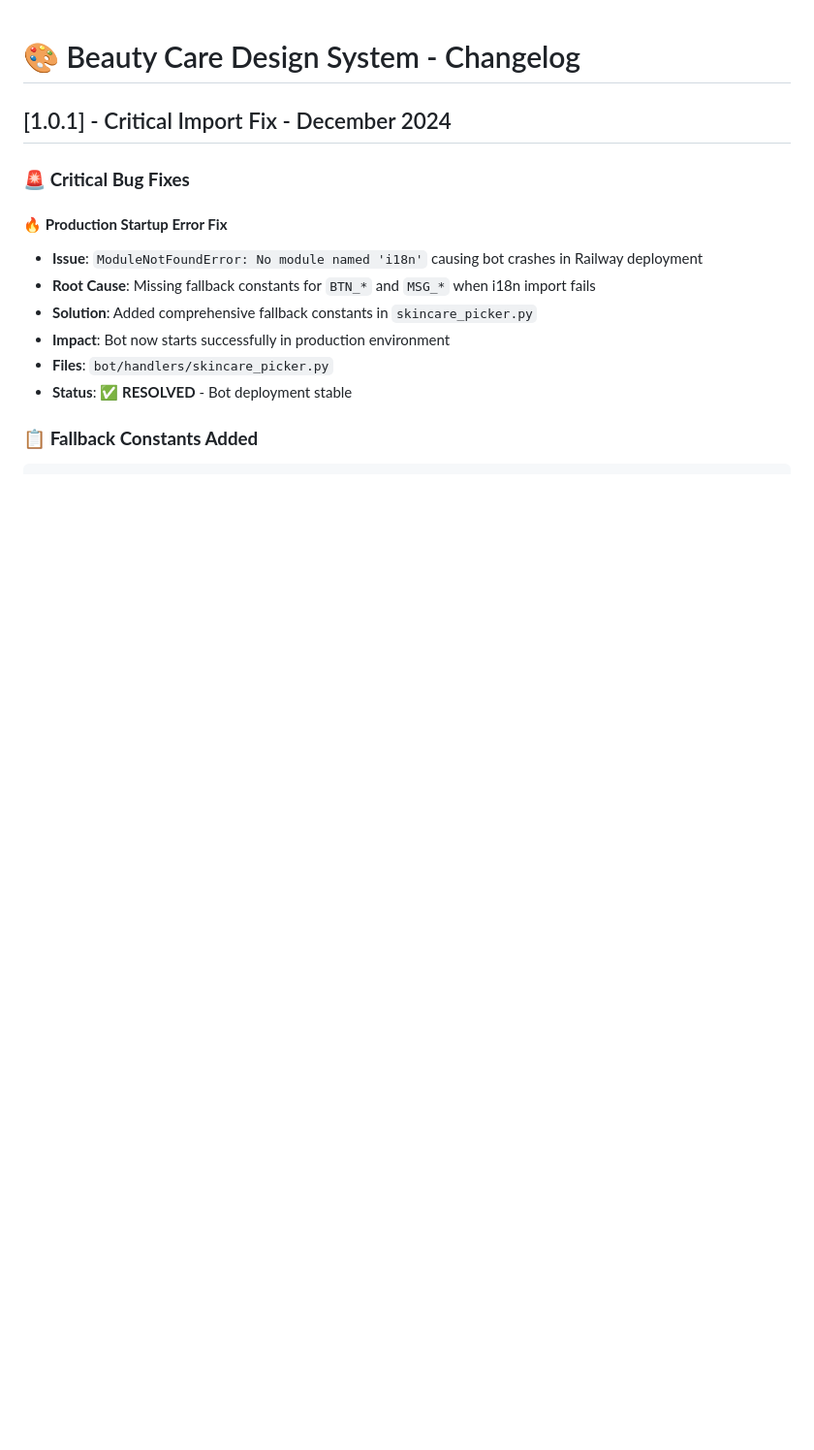
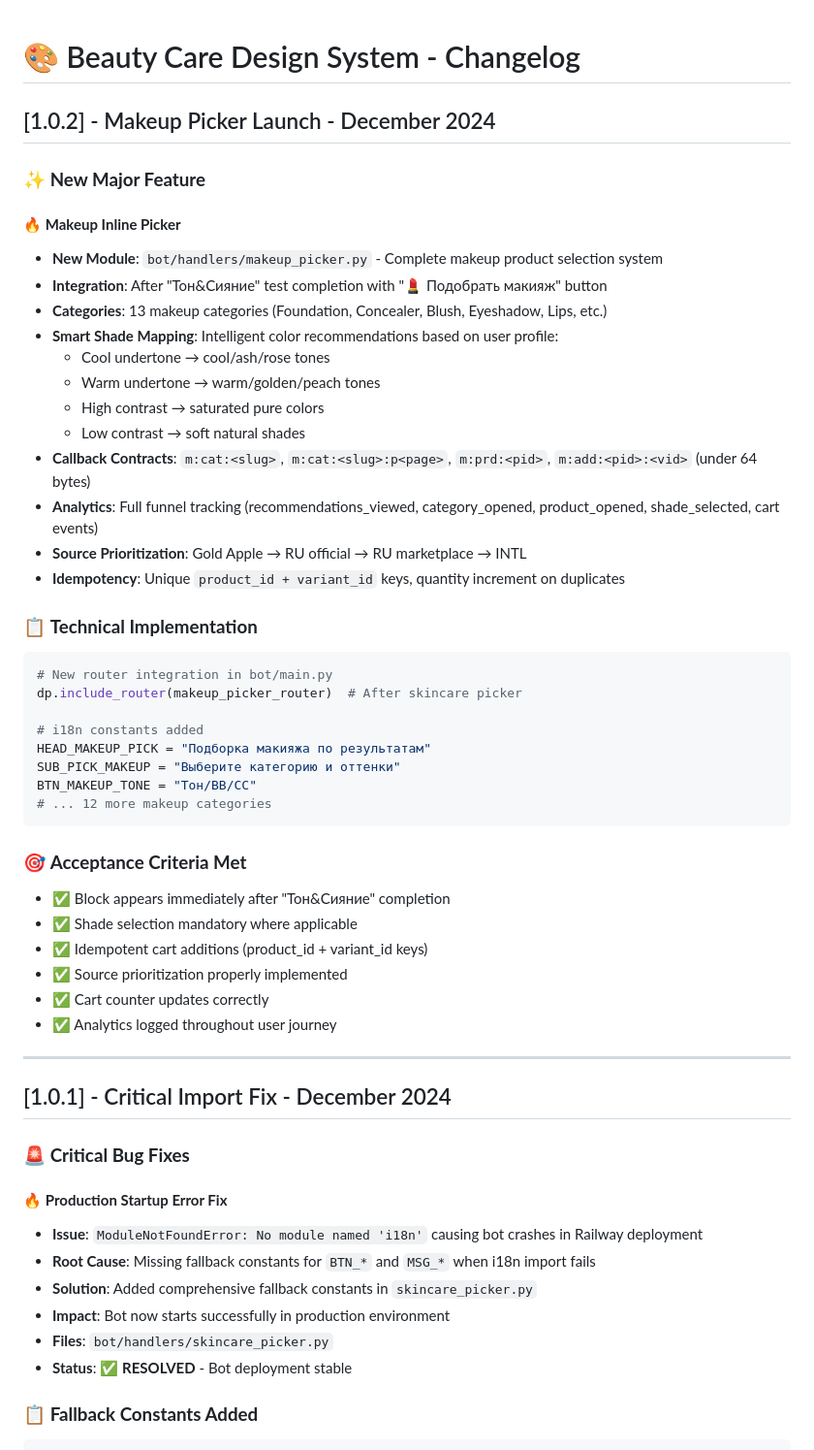
Before and after one commit to MarkGerber1/skin-advisor, a Markdown page: CHANGELOG.md, the part around the change. Shown: that part at 97% size. GitHub-like rendering; blank space fills up the shorter version.

````diff
--- a/CHANGELOG.md
+++ b/CHANGELOG.md
@@ -1,4 +1,44 @@
 # 🎨 Beauty Care Design System - Changelog
+
+## [1.0.2] - Makeup Picker Launch - December 2024
+
+### ✨ **New Major Feature**
+
+#### 🔥 **Makeup Inline Picker**
+- **New Module**: `bot/handlers/makeup_picker.py` - Complete makeup product selection system
+- **Integration**: After "Тон&Сияние" test completion with "💄 Подобрать макияж" button
+- **Categories**: 13 makeup categories (Foundation, Concealer, Blush, Eyeshadow, Lips, etc.)
+- **Smart Shade Mapping**: Intelligent color recommendations based on user profile:
+  - Cool undertone → cool/ash/rose tones
+  - Warm undertone → warm/golden/peach tones
+  - High contrast → saturated pure colors
+  - Low contrast → soft natural shades
+- **Callback Contracts**: `m:cat:<slug>`, `m:cat:<slug>:p<page>`, `m:prd:<pid>`, `m:add:<pid>:<vid>` (under 64 bytes)
+- **Analytics**: Full funnel tracking (recommendations_viewed, category_opened, product_opened, shade_selected, cart events)
+- **Source Prioritization**: Gold Apple → RU official → RU marketplace → INTL
+- **Idempotency**: Unique `product_id + variant_id` keys, quantity increment on duplicates
+
+### 📋 **Technical Implementation**
+```python
+# New router integration in bot/main.py
+dp.include_router(makeup_picker_router)  # After skincare picker
+
+# i18n constants added
+HEAD_MAKEUP_PICK = "Подборка макияжа по результатам"
+SUB_PICK_MAKEUP = "Выберите категорию и оттенки"
+BTN_MAKEUP_TONE = "Тон/BB/CC"
+# ... 12 more makeup categories
+```
+
+### 🎯 **Acceptance Criteria Met**
+- ✅ Block appears immediately after "Тон&Сияние" completion
+- ✅ Shade selection mandatory where applicable
+- ✅ Idempotent cart additions (product_id + variant_id keys)
+- ✅ Source prioritization properly implemented
+- ✅ Cart counter updates correctly
+- ✅ Analytics logged throughout user journey
+
+---
 
 ## [1.0.1] - Critical Import Fix - December 2024
 
````
